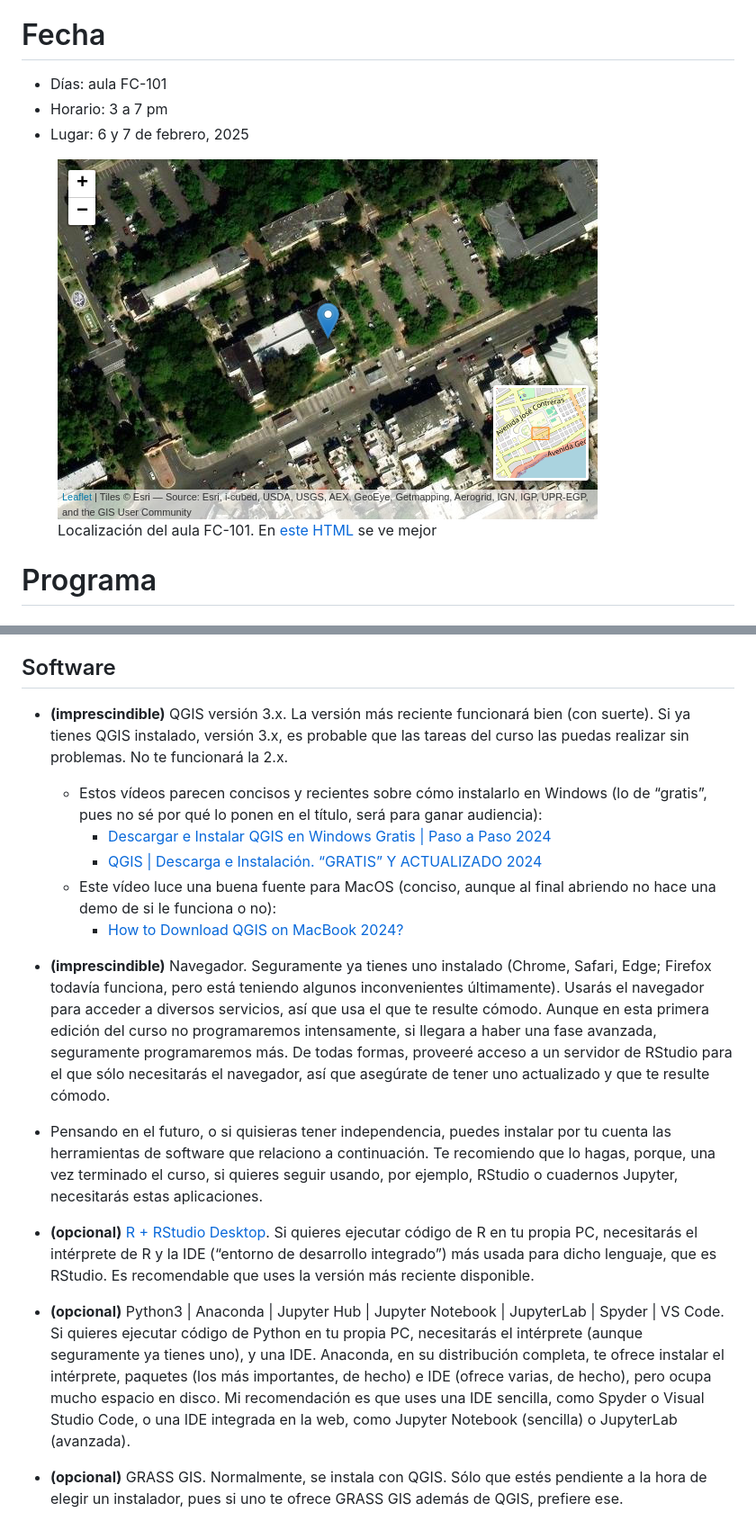
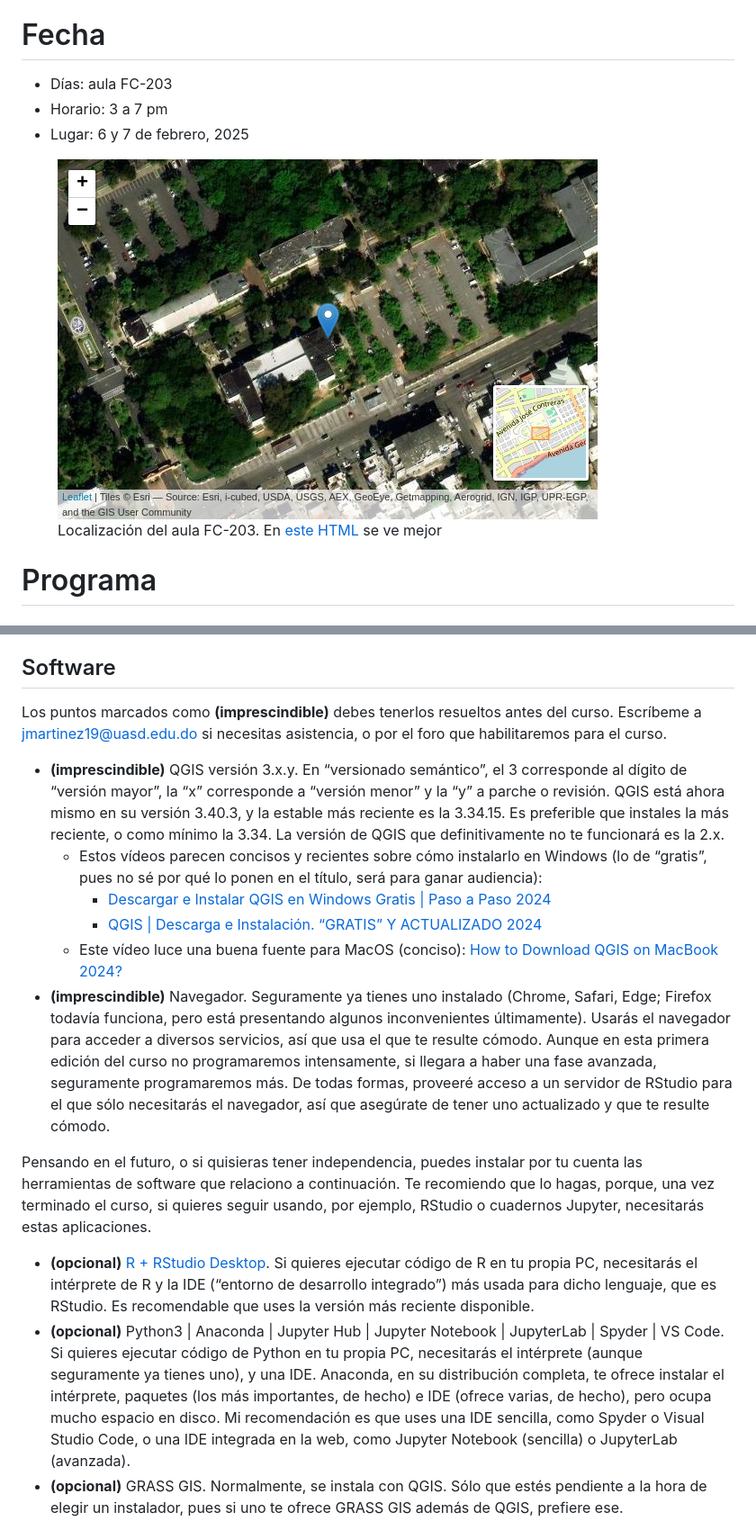
Before and after one commit to geofis/curso-tg-enero-2025, a Markdown page: README.md, 2 parts joined by grey strips. Shown: that part at 90% size. Drawn GitHub-style; pictures changed too: map.png.

Commit message:
UPDATE README venue

```diff
--- a/README.md
+++ b/README.md
@@ -22,14 +22,14 @@ José Martínez, Miledy Alberto
 
 # Fecha
 
-- Días: aula FC-101
+- Días: aula FC-203
 - Horario: 3 a 7 pm
 - Lugar: 6 y 7 de febrero, 2025
 
 <figure>
 <img src="map.png"
-alt="Localización del aula FC-101. En este HTML se ve mejor" />
-<figcaption aria-hidden="true">Localización del aula FC-101. En <a
+alt="Localización del aula FC-203. En este HTML se ve mejor" />
+<figcaption aria-hidden="true">Localización del aula FC-203. En <a
 href="https://geofis.github.io/curso-tg-enero-2025/README.html">este
 HTML</a> se ve mejor</figcaption>
 </figure>
@@ -111,11 +111,16 @@ HTML</a> se ve mejor</figcaption>
 
 ## Software
 
-- **(imprescindible)** QGIS versión 3.x. La versión más reciente
-  funcionará bien (con suerte). Si ya tienes QGIS instalado, versión
-  3.x, es probable que las tareas del curso las puedas realizar sin
-  problemas. No te funcionará la 2.x.
+Los puntos marcados como **(imprescindible)** debes tenerlos resueltos
+antes del curso. Escríbeme a jmartinez19@uasd.edu.do si necesitas
+asistencia, o por el foro que habilitaremos para el curso.
 
+- **(imprescindible)** QGIS versión 3.x.y. En “versionado semántico”, el
+  3 corresponde al dígito de “versión mayor”, la “x” corresponde a
+  “versión menor” y la “y” a parche o revisión. QGIS está ahora mismo en
+  su versión 3.40.3, y la estable más reciente es la 3.34.15. Es
+  preferible que instales la más reciente, o como mínimo la 3.34. La
+  versión de QGIS que definitivamente no te funcionará es la 2.x.
   - Estos vídeos parecen concisos y recientes sobre cómo instalarlo en
     Windows (lo de “gratis”, pues no sé por qué lo ponen en el título,
     será para ganar audiencia):
@@ -123,13 +128,11 @@ HTML</a> se ve mejor</figcaption>
       2024](https://www.youtube.com/watch?v=3rYAAm1y5Vc)
     - [QGIS \| Descarga e Instalación. “GRATIS” Y ACTUALIZADO
       2024](https://www.youtube.com/watch?v=k31aQ1RdTZ8)
-  - Este vídeo luce una buena fuente para MacOS (conciso, aunque al
-    final abriendo no hace una demo de si le funciona o no):
-    - [How to Download QGIS on MacBook
-      2024?](https://www.youtube.com/watch?v=uVJVOZYB92Q)
-
+  - Este vídeo luce una buena fuente para MacOS (conciso): [How to
+    Download QGIS on MacBook
+    2024?](https://www.youtube.com/watch?v=uVJVOZYB92Q)
 - **(imprescindible)** Navegador. Seguramente ya tienes uno instalado
-  (Chrome, Safari, Edge; Firefox todavía funciona, pero está teniendo
+  (Chrome, Safari, Edge; Firefox todavía funciona, pero está presentando
   algunos inconvenientes últimamente). Usarás el navegador para acceder
   a diversos servicios, así que usa el que te resulte cómodo. Aunque en
   esta primera edición del curso no programaremos intensamente, si
@@ -138,11 +141,11 @@ HTML</a> se ve mejor</figcaption>
   sólo necesitarás el navegador, así que asegúrate de tener uno
   actualizado y que te resulte cómodo.
 
-- Pensando en el futuro, o si quisieras tener independencia, puedes
-  instalar por tu cuenta las herramientas de software que relaciono a
-  continuación. Te recomiendo que lo hagas, porque, una vez terminado el
-  curso, si quieres seguir usando, por ejemplo, RStudio o cuadernos
-  Jupyter, necesitarás estas aplicaciones.
+Pensando en el futuro, o si quisieras tener independencia, puedes
+instalar por tu cuenta las herramientas de software que relaciono a
+continuación. Te recomiendo que lo hagas, porque, una vez terminado el
+curso, si quieres seguir usando, por ejemplo, RStudio o cuadernos
+Jupyter, necesitarás estas aplicaciones.
 
 - **(opcional)** [R + RStudio
   Desktop](https://posit.co/download/rstudio-desktop/). Si quieres
@@ -150,7 +153,6 @@ HTML</a> se ve mejor</figcaption>
   la IDE (“entorno de desarrollo integrado”) más usada para dicho
   lenguaje, que es RStudio. Es recomendable que uses la versión más
   reciente disponible.
-
 - **(opcional)** Python3 \| Anaconda \| Jupyter Hub \| Jupyter Notebook
   \| JupyterLab \| Spyder \| VS Code. Si quieres ejecutar código de
   Python en tu propia PC, necesitarás el intérprete (aunque seguramente
@@ -160,7 +162,6 @@ HTML</a> se ve mejor</figcaption>
   disco. Mi recomendación es que uses una IDE sencilla, como Spyder o
   Visual Studio Code, o una IDE integrada en la web, como Jupyter
   Notebook (sencilla) o JupyterLab (avanzada).
-
 - **(opcional)** GRASS GIS. Normalmente, se instala con QGIS. Sólo que
   estés pendiente a la hora de elegir un instalador, pues si uno te
   ofrece GRASS GIS además de QGIS, prefiere ese.
```
Also changed, not shown: other parts of README.md (+8 -5 lines), 4 other files.
